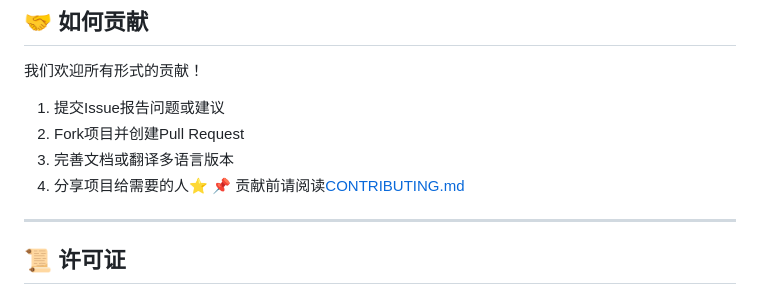
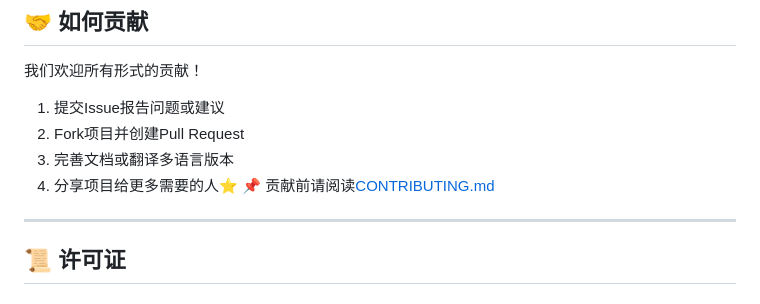
Before and after one commit to ipangu/securepass-analyzer, a Markdown page: README.md, the part around the change. GitHub-like rendering.

```diff
--- a/README.md
+++ b/README.md
@@ -59,7 +59,7 @@ apis:
 1. 提交Issue报告问题或建议
 2. Fork项目并创建Pull Request
 3. 完善文档或翻译多语言版本
-4. 分享项目给需要的人⭐️
+4. 分享项目给更多需要的人⭐️
 📌 贡献前请阅读[CONTRIBUTING.md](CONTRIBUTING.md)
 ---
 ## 📜 许可证
```
